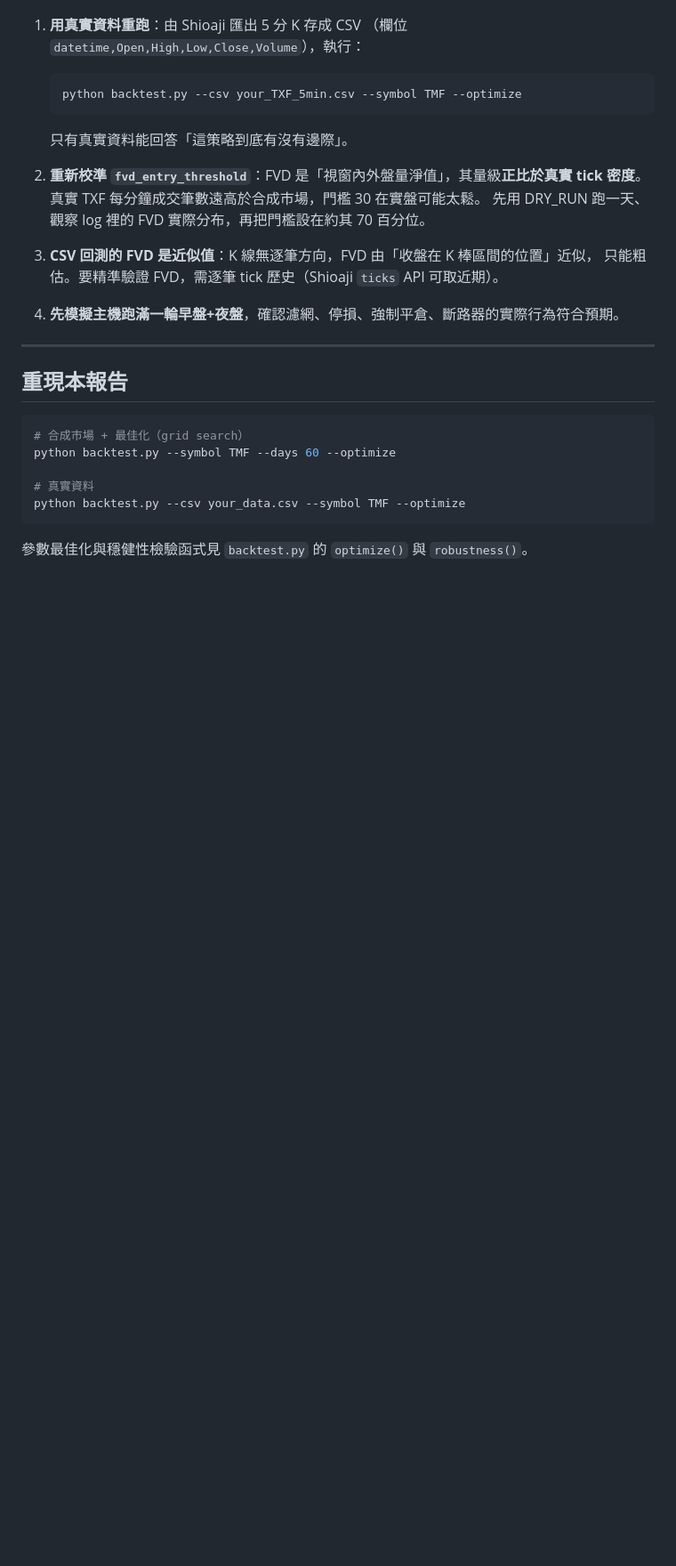
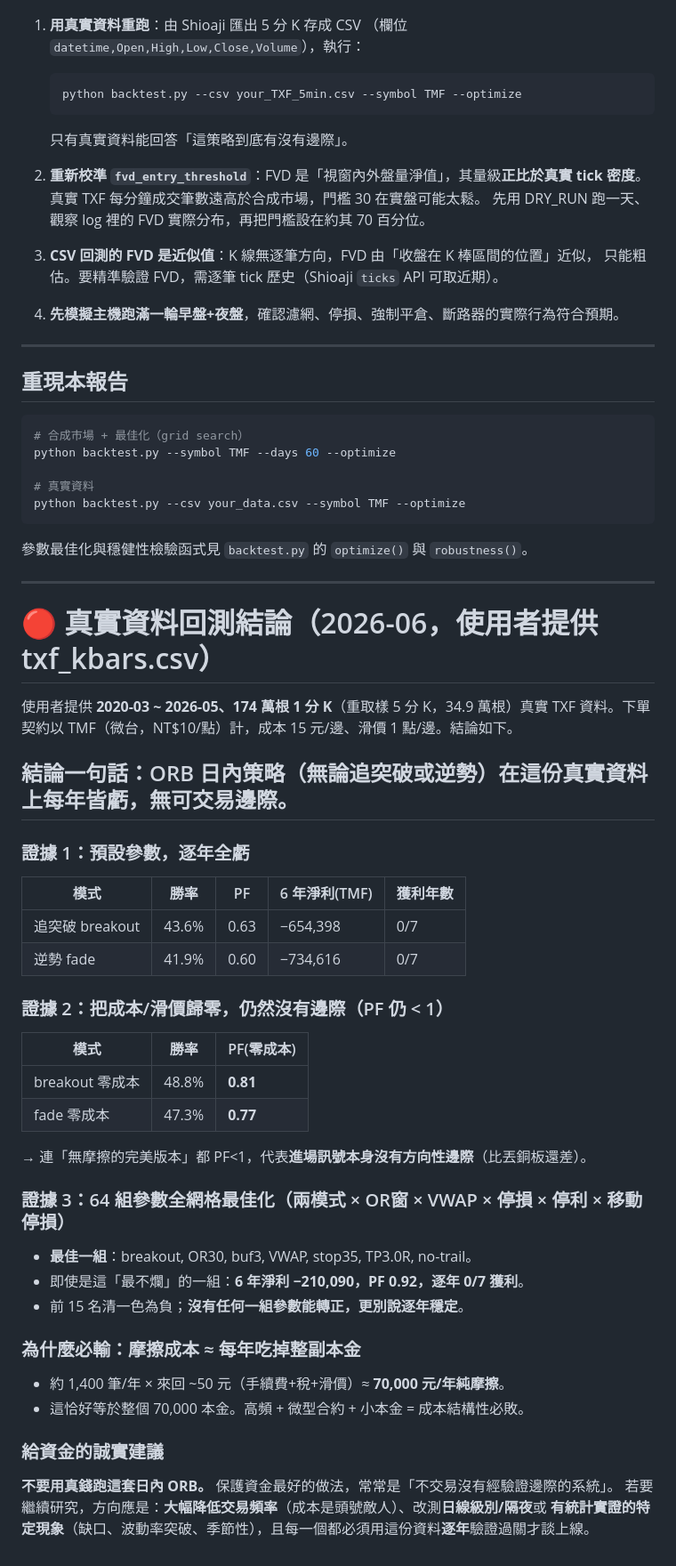
Before and after one commit to peterpitt/claude_skill_tmf, a Markdown page: BACKTEST.md, the part around the change. Shown at 89% size. Rendered like a GitHub page; blank space fills up the shorter version.

Commit message:
BACKTEST.md：記錄真實資料回測結論（ORB 日內逐年皆虧、無邊際）

````diff
--- a/BACKTEST.md
+++ b/BACKTEST.md
@@ -104,3 +104,40 @@ python backtest.py --symbol TMF --days 60 --optimize
 python backtest.py --csv your_data.csv --symbol TMF --optimize
 ```
 參數最佳化與穩健性檢驗函式見 `backtest.py` 的 `optimize()` 與 `robustness()`。
+
+---
+
+# 🔴 真實資料回測結論（2026-06，使用者提供 txf_kbars.csv）
+
+使用者提供 **2020-03 ~ 2026-05、174 萬根 1 分 K**（重取樣 5 分 K，34.9 萬根）真實 TXF
+資料。下單契約以 TMF（微台，NT$10/點）計，成本 15 元/邊、滑價 1 點/邊。結論如下。
+
+## 結論一句話：ORB 日內策略（無論追突破或逆勢）在這份真實資料上**每年皆虧，無可交易邊際**。
+
+### 證據 1：預設參數，逐年全虧
+| 模式 | 勝率 | PF | 6 年淨利(TMF) | 獲利年數 |
+|---|---|---|---|---|
+| 追突破 breakout | 43.6% | 0.63 | −654,398 | 0/7 |
+| 逆勢 fade | 41.9% | 0.60 | −734,616 | 0/7 |
+
+### 證據 2：把成本/滑價歸零，仍然沒有邊際（PF 仍 < 1）
+| 模式 | 勝率 | PF(零成本) |
+|---|---|---|
+| breakout 零成本 | 48.8% | **0.81** |
+| fade 零成本 | 47.3% | **0.77** |
+
+→ 連「無摩擦的完美版本」都 PF<1，代表**進場訊號本身沒有方向性邊際**（比丟銅板還差）。
+
+### 證據 3：64 組參數全網格最佳化（兩模式 × OR窗 × VWAP × 停損 × 停利 × 移動停損）
+- **最佳一組**：breakout, OR30, buf3, VWAP, stop35, TP3.0R, no-trail。
+- 即使是這「最不爛」的一組：**6 年淨利 −210,090，PF 0.92，逐年 0/7 獲利**。
+- 前 15 名清一色為負；**沒有任何一組參數能轉正，更別說逐年穩定**。
+
+### 為什麼必輸：摩擦成本 ≈ 每年吃掉整副本金
+- 約 1,400 筆/年 × 來回 ~50 元（手續費+稅+滑價）≈ **70,000 元/年純摩擦**。
+- 這恰好等於整個 70,000 本金。高頻 + 微型合約 + 小本金 = 成本結構性必敗。
+
+### 給資金的誠實建議
+**不要用真錢跑這套日內 ORB。** 保護資金最好的做法，常常是「不交易沒有經驗證邊際的系統」。
+若要繼續研究，方向應是：**大幅降低交易頻率**（成本是頭號敵人）、改測**日線級別/隔夜**或
+**有統計實證的特定現象**（缺口、波動率突破、季節性），且每一個都必須用這份資料**逐年**驗證過關才談上線。
````
